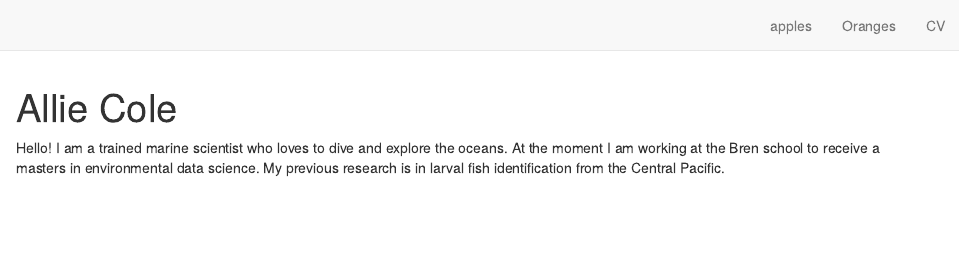
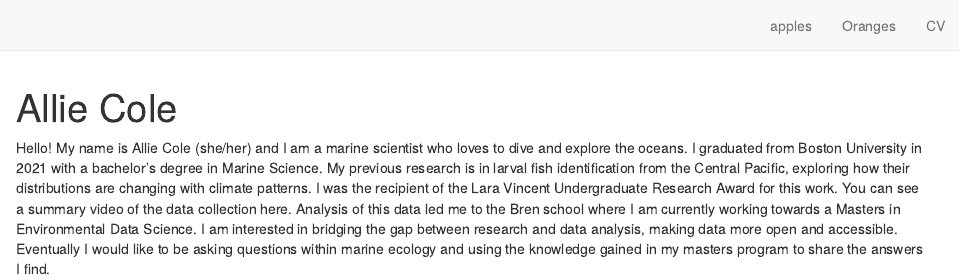
Before and after one commit to AllieCole/AllieCole.github.io, an R Markdown document (index.Rmd): the page in a window 1100 px wide, from its top. Rendered offline with R 4.5, knitr and Pandoc, with nearby package versions; drawn as R Markdown's standard HTML page in place of the format the file asks for.

Commit message:
upated the bio

```diff
--- a/index.Rmd
+++ b/index.Rmd
@@ -15,4 +15,4 @@ output:
 site: distill::distill_website
 ---
 
-Hello! I am a trained marine scientist who loves to dive and explore the oceans. At the moment I am working at the Bren school to receive a masters in environmental data science. My previous research is in larval fish identification from the Central Pacific.
+Hello! My name is Allie Cole (she/her) and I am a marine scientist who loves to dive and explore the oceans. I graduated from Boston University in 2021 with a bachelor's degree in Marine Science. My previous research is in larval fish identification from the Central Pacific, exploring how their distributions are changing with climate patterns. I was the recipient of the Lara Vincent Undergraduate Research Award for this work. You can see a summary video of the data collection here. Analysis of this data led me to the Bren school where I am currently working towards a Masters in Environmental Data Science. I am interested in bridging the gap between research and data analysis, making data more open and accessible. Eventually I would like to be asking questions within marine ecology and using the knowledge gained in my masters program to share the answers I find.
```
